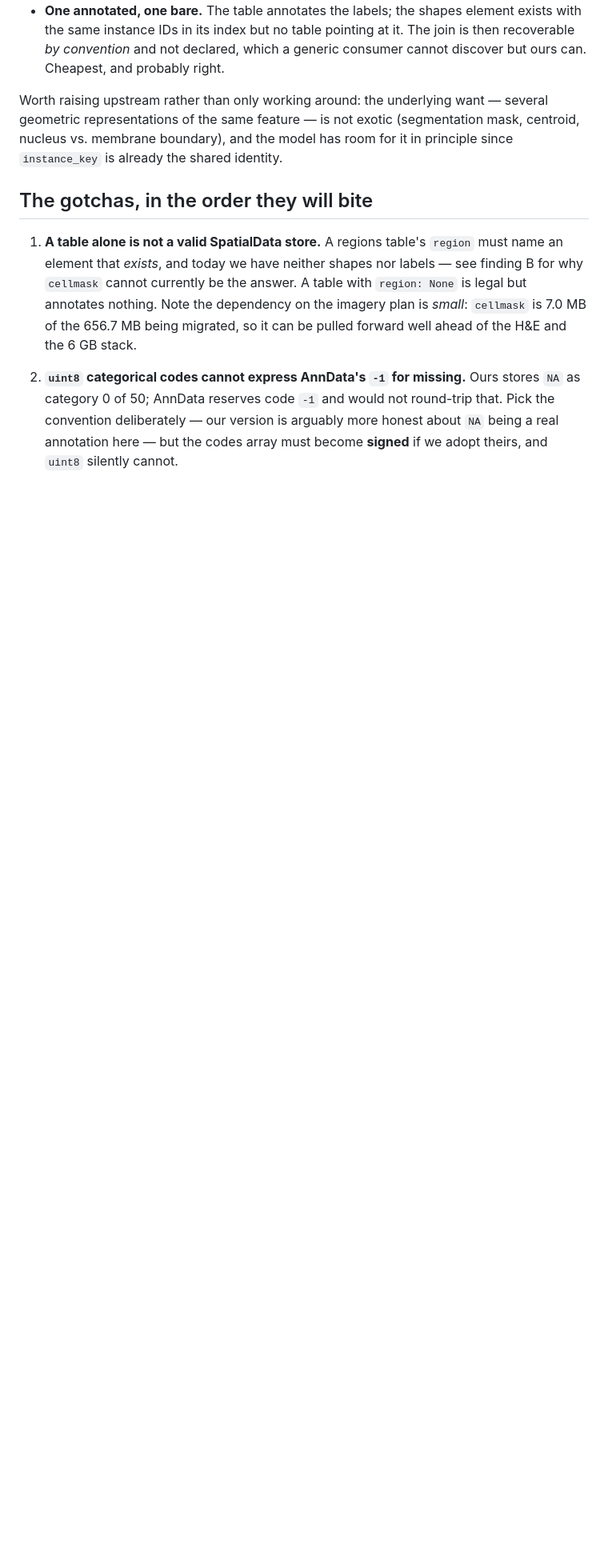
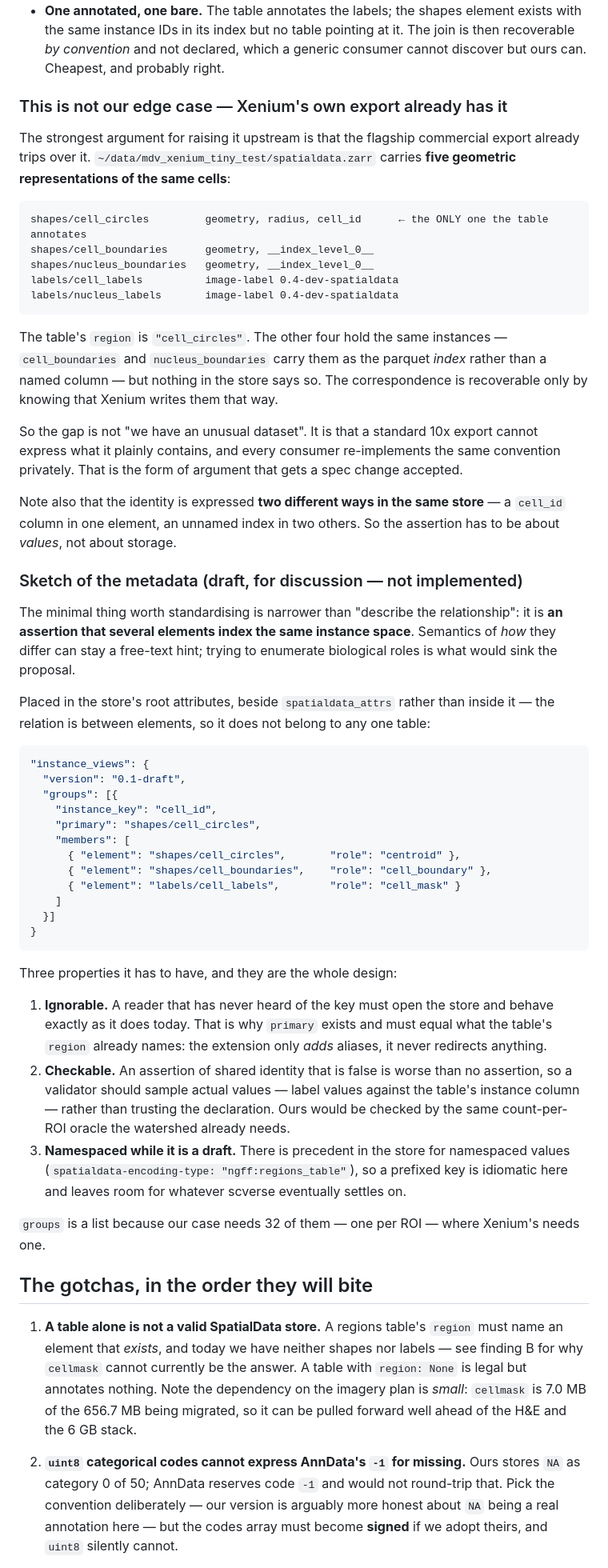
Before and after one commit to xinaesthete/intraspatial, a Markdown page: docs/mdv-zarr-to-spatialdata-tables.md, the part around the change. Shown at 80% size. Drawn GitHub-style; blank space fills up the shorter version.

Commit message:
Sketch the instance-views metadata, and find the case that argues it upstream
The multi-element gap is not our edge case. The Xenium store already in ~/data
carries FIVE geometric representations of the same cells — shapes/cell_circles
(geometry, radius, cell_id), shapes/cell_boundaries, shapes/nucleus_boundaries,
labels/cell_labels, labels/nucleus_labels — and the table's `region` names
exactly one of them, cell_circles. The other four hold the same instances and
nothing in the store says so.

That is a much stronger argument than our own dataset: a standard 10x export
cannot express what it plainly contains, so every consumer re-implements the
same private convention. Also noted that the identity appears two different ways
within that one store — a named cell_id column in one element, an unnamed
parquet index in two others — so any assertion has to be about VALUES, not
storage.

Sketched the draft metadata accordingly, deliberately narrower than "describe
the relationship": just an assertion that several elements index the same
instance space, with role as a free-text hint. Enumerating biological roles is
what would sink it.

Three properties that are the whole design:
- Ignorable — a reader that has never seen the key behaves exactly as today,
  which is why `primary` exists and must equal what `region` already names. The
  extension only adds aliases, never redirects.
- Checkable — a false identity assertion is worse than none, so a validator
  samples real values rather than trusting the declaration. Ours falls out of
  the count-per-ROI oracle the watershed already needs.
- Namespaced while draft — there is precedent in the store
  (spatialdata-encoding-type: "ngff:regions_table").

Not implemented; this is a sketch for the upstream discussion.

Co-Authored-By: Claude Opus 5 <noreply@anthropic.com>

````diff
--- a/docs/mdv-zarr-to-spatialdata-tables.md
+++ b/docs/mdv-zarr-to-spatialdata-tables.md
@@ -172,10 +172,71 @@ and for the two ROIs that will never have a good mask. The options are all compr
   and not declared, which a generic consumer cannot discover but ours can. Cheapest, and probably
   right.
 
-Worth raising upstream rather than only working around: the underlying want — several geometric
-representations of the same feature — is not exotic (segmentation mask, centroid, nucleus vs.
-membrane boundary), and the model has room for it in principle since `instance_key` is already the
-shared identity.
+### This is not our edge case — Xenium's own export already has it
+
+The strongest argument for raising it upstream is that the flagship commercial export already trips
+over it. `~/data/mdv_xenium_tiny_test/spatialdata.zarr` carries **five geometric representations of
+the same cells**:
+
+```
+shapes/cell_circles         geometry, radius, cell_id      ← the ONLY one the table annotates
+shapes/cell_boundaries      geometry, __index_level_0__
+shapes/nucleus_boundaries   geometry, __index_level_0__
+labels/cell_labels          image-label 0.4-dev-spatialdata
+labels/nucleus_labels       image-label 0.4-dev-spatialdata
+```
+
+The table's `region` is `"cell_circles"`. The other four hold the same instances — `cell_boundaries`
+and `nucleus_boundaries` carry them as the parquet *index* rather than a named column — but nothing
+in the store says so. The correspondence is recoverable only by knowing that Xenium writes them that
+way.
+
+So the gap is not "we have an unusual dataset". It is that a standard 10x export cannot express
+what it plainly contains, and every consumer re-implements the same convention privately. That is
+the form of argument that gets a spec change accepted.
+
+Note also that the identity is expressed **two different ways in the same store** — a `cell_id`
+column in one element, an unnamed index in two others. So the assertion has to be about *values*,
+not about storage.
+
+### Sketch of the metadata (draft, for discussion — not implemented)
+
+The minimal thing worth standardising is narrower than "describe the relationship": it is **an
+assertion that several elements index the same instance space**. Semantics of *how* they differ can
+stay a free-text hint; trying to enumerate biological roles is what would sink the proposal.
+
+Placed in the store's root attributes, beside `spatialdata_attrs` rather than inside it — the
+relation is between elements, so it does not belong to any one table:
+
+```json
+"instance_views": {
+  "version": "0.1-draft",
+  "groups": [{
+    "instance_key": "cell_id",
+    "primary": "shapes/cell_circles",
+    "members": [
+      { "element": "shapes/cell_circles",       "role": "centroid" },
+      { "element": "shapes/cell_boundaries",    "role": "cell_boundary" },
+      { "element": "labels/cell_labels",        "role": "cell_mask" }
+    ]
+  }]
+}
+```
+
+Three properties it has to have, and they are the whole design:
+
+1. **Ignorable.** A reader that has never heard of the key must open the store and behave exactly as
+   it does today. That is why `primary` exists and must equal what the table's `region` already
+   names: the extension only *adds* aliases, it never redirects anything.
+2. **Checkable.** An assertion of shared identity that is false is worse than no assertion, so a
+   validator should sample actual values — label values against the table's instance column — rather
+   than trusting the declaration. Ours would be checked by the same count-per-ROI oracle the
+   watershed already needs.
+3. **Namespaced while it is a draft.** There is precedent in the store for namespaced values
+   (`spatialdata-encoding-type: "ngff:regions_table"`), so a prefixed key is idiomatic here and
+   leaves room for whatever scverse eventually settles on.
+
+`groups` is a list because our case needs 32 of them — one per ROI — where Xenium's needs one.
 
 ## The gotchas, in the order they will bite
 
````
